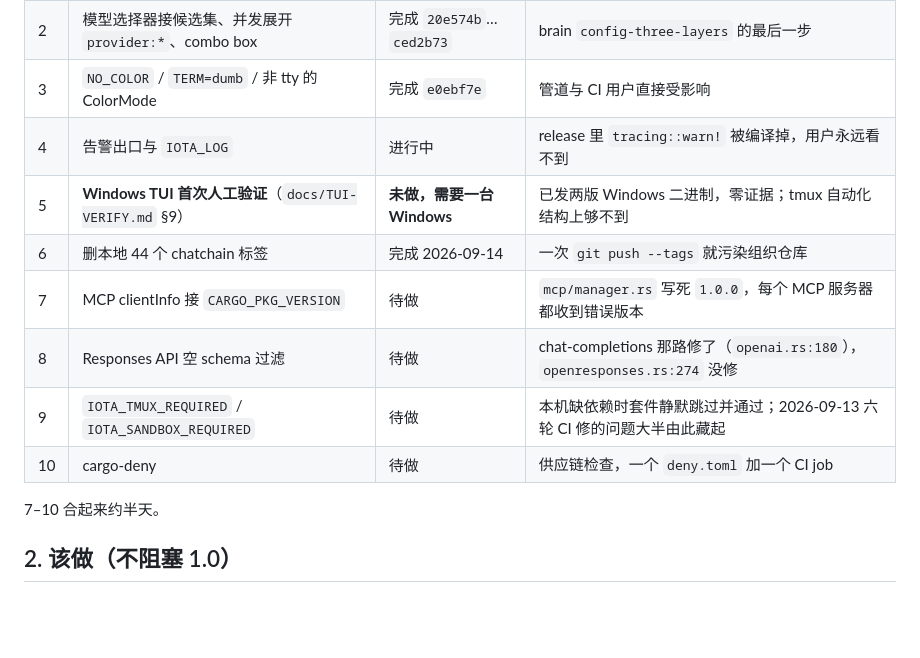
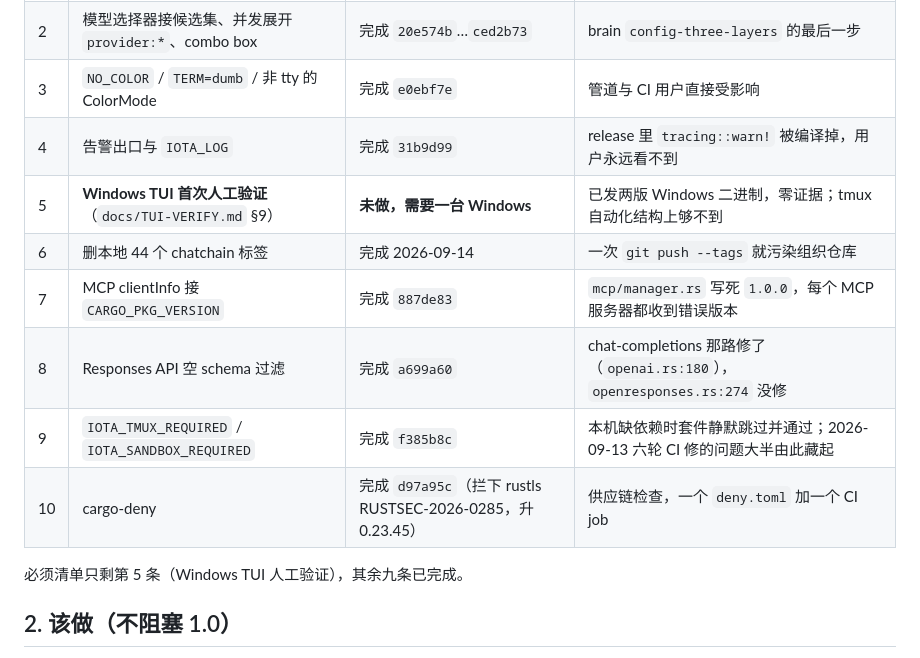
Before and after one commit to iotash/iota, a Markdown page: docs/ROADMAP.md, the part around the change. GitHub-like rendering; blank space fills up the shorter version.

Commit message:
docs: the roadmap records the nine of ten that landed
Co-Authored-By: Claude Fable 5.1 <noreply@anthropic.com>

```diff
--- a/docs/ROADMAP.md
+++ b/docs/ROADMAP.md
@@ -16,15 +16,15 @@ agent-first、Windows 已支持、0.1.0 与 0.2.0 已发布。它的 67 条步
 | 1 | `edit_file` 字节保真 | 完成 `7bec70f` | 数据损坏级，已随 0.1.0/0.2.0 发出；brain `port-regressions` R-01 |
 | 2 | 模型选择器接候选集、并发展开 `provider:*`、combo box | 完成 `20e574b`…`ced2b73` | brain `config-three-layers` 的最后一步 |
 | 3 | `NO_COLOR` / `TERM=dumb` / 非 tty 的 ColorMode | 完成 `e0ebf7e` | 管道与 CI 用户直接受影响 |
-| 4 | 告警出口与 `IOTA_LOG` | 进行中 | release 里 `tracing::warn!` 被编译掉，用户永远看不到 |
+| 4 | 告警出口与 `IOTA_LOG` | 完成 `31b9d99` | release 里 `tracing::warn!` 被编译掉，用户永远看不到 |
 | 5 | **Windows TUI 首次人工验证**（`docs/TUI-VERIFY.md` §9） | **未做，需要一台 Windows** | 已发两版 Windows 二进制，零证据；tmux 自动化结构上够不到 |
 | 6 | 删本地 44 个 chatchain 标签 | 完成 2026-09-14 | 一次 `git push --tags` 就污染组织仓库 |
-| 7 | MCP clientInfo 接 `CARGO_PKG_VERSION` | 待做 | `mcp/manager.rs` 写死 `1.0.0`，每个 MCP 服务器都收到错误版本 |
-| 8 | Responses API 空 schema 过滤 | 待做 | chat-completions 那路修了（`openai.rs:180`），`openresponses.rs:274` 没修 |
-| 9 | `IOTA_TMUX_REQUIRED` / `IOTA_SANDBOX_REQUIRED` | 待做 | 本机缺依赖时套件静默跳过并通过；2026-09-13 六轮 CI 修的问题大半由此藏起 |
-| 10 | cargo-deny | 待做 | 供应链检查，一个 `deny.toml` 加一个 CI job |
+| 7 | MCP clientInfo 接 `CARGO_PKG_VERSION` | 完成 `887de83` | `mcp/manager.rs` 写死 `1.0.0`，每个 MCP 服务器都收到错误版本 |
+| 8 | Responses API 空 schema 过滤 | 完成 `a699a60` | chat-completions 那路修了（`openai.rs:180`），`openresponses.rs:274` 没修 |
+| 9 | `IOTA_TMUX_REQUIRED` / `IOTA_SANDBOX_REQUIRED` | 完成 `f385b8c` | 本机缺依赖时套件静默跳过并通过；2026-09-13 六轮 CI 修的问题大半由此藏起 |
+| 10 | cargo-deny | 完成 `d97a95c`（拦下 rustls RUSTSEC-2026-0285，升 0.23.45） | 供应链检查，一个 `deny.toml` 加一个 CI job |
 
-7–10 合起来约半天。
+必须清单只剩第 5 条（Windows TUI 人工验证），其余九条已完成。
 
 ## 2. 该做（不阻塞 1.0）
 
```
